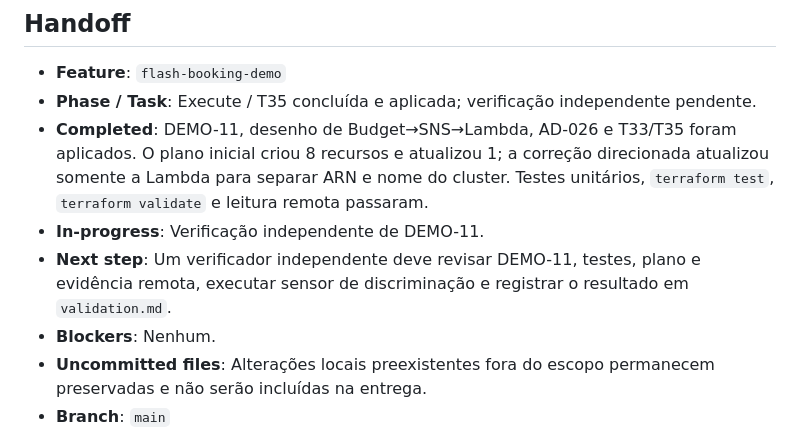
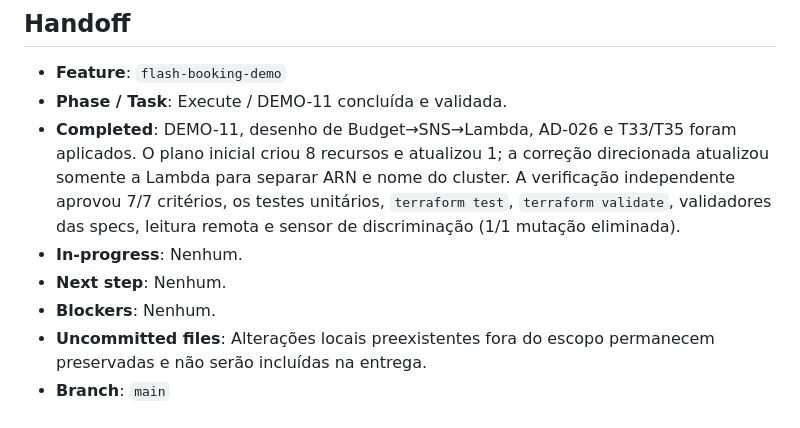
Before and after one commit to MoreiraVinicius/cielo-flash-booking, a Markdown page: .specs/STATE.md, the part around the change. Rendered like a GitHub page.

Commit message:
test(cost): validate automatic cost cutoff

```diff
--- a/.specs/STATE.md
+++ b/.specs/STATE.md
@@ -199,10 +199,10 @@
 ## Handoff
 
 - **Feature**: `flash-booking-demo`
-- **Phase / Task**: Execute / T35 concluída e aplicada; verificação independente pendente.
-- **Completed**: DEMO-11, desenho de Budget→SNS→Lambda, AD-026 e T33/T35 foram aplicados. O plano inicial criou 8 recursos e atualizou 1; a correção direcionada atualizou somente a Lambda para separar ARN e nome do cluster. Testes unitários, `terraform test`, `terraform validate` e leitura remota passaram.
-- **In-progress**: Verificação independente de DEMO-11.
-- **Next step**: Um verificador independente deve revisar DEMO-11, testes, plano e evidência remota, executar sensor de discriminação e registrar o resultado em `validation.md`.
+- **Phase / Task**: Execute / DEMO-11 concluída e validada.
+- **Completed**: DEMO-11, desenho de Budget→SNS→Lambda, AD-026 e T33/T35 foram aplicados. O plano inicial criou 8 recursos e atualizou 1; a correção direcionada atualizou somente a Lambda para separar ARN e nome do cluster. A verificação independente aprovou 7/7 critérios, os testes unitários, `terraform test`, `terraform validate`, validadores das specs, leitura remota e sensor de discriminação (1/1 mutação eliminada).
+- **In-progress**: Nenhum.
+- **Next step**: Nenhum.
 - **Blockers**: Nenhum.
 - **Uncommitted files**: Alterações locais preexistentes fora do escopo permanecem preservadas e não serão incluídas na entrega.
 - **Branch**: `main`
```
Also changed, not shown: 2 other files.
